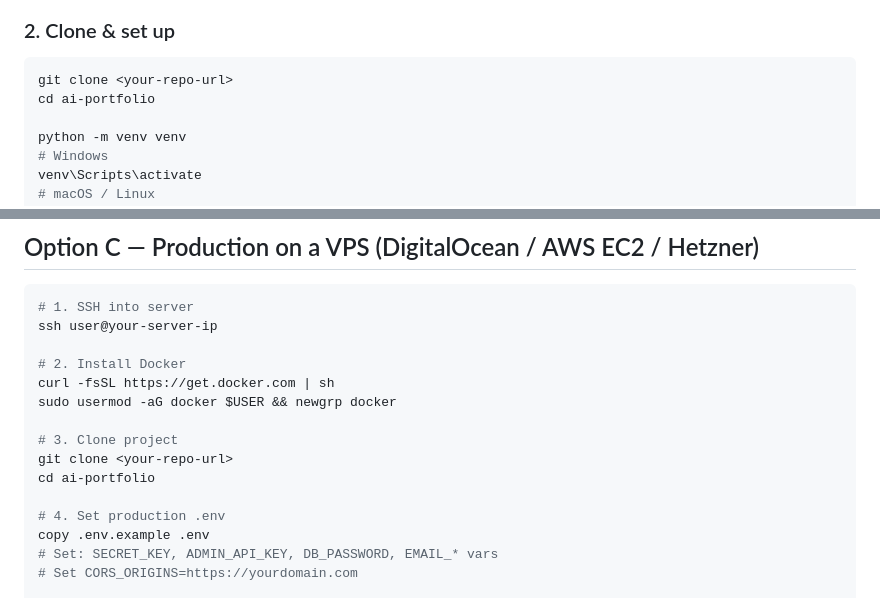
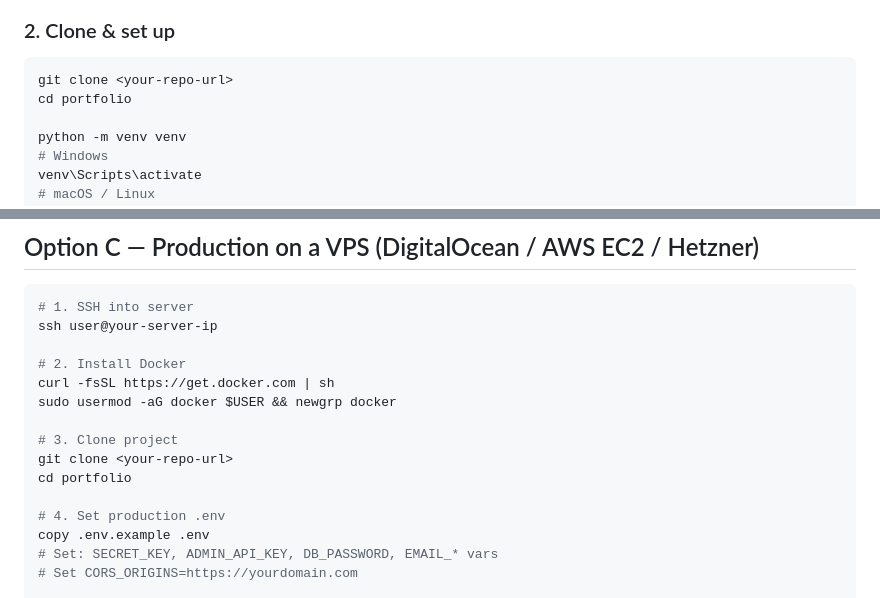
Before and after one commit to gauravnikam777-vision/portfolio, a Markdown page: SETUP_GUIDE.md, 2 parts joined by grey strips. Drawn GitHub-style.

Commit message:
Update folder name references in documentation

````diff
--- a/SETUP_GUIDE.md
+++ b/SETUP_GUIDE.md
@@ -50,7 +50,7 @@ portfolio/
 ### 2. Clone & set up
 ```bash
 git clone <your-repo-url>
-cd ai-portfolio
+cd portfolio
 
 python -m venv venv
 # Windows
@@ -156,7 +156,7 @@ sudo usermod -aG docker $USER && newgrp docker
 
 # 3. Clone project
 git clone <your-repo-url>
-cd ai-portfolio
+cd portfolio
 
 # 4. Set production .env
 copy .env.example .env
````
Also changed, not shown: 1 other file.
